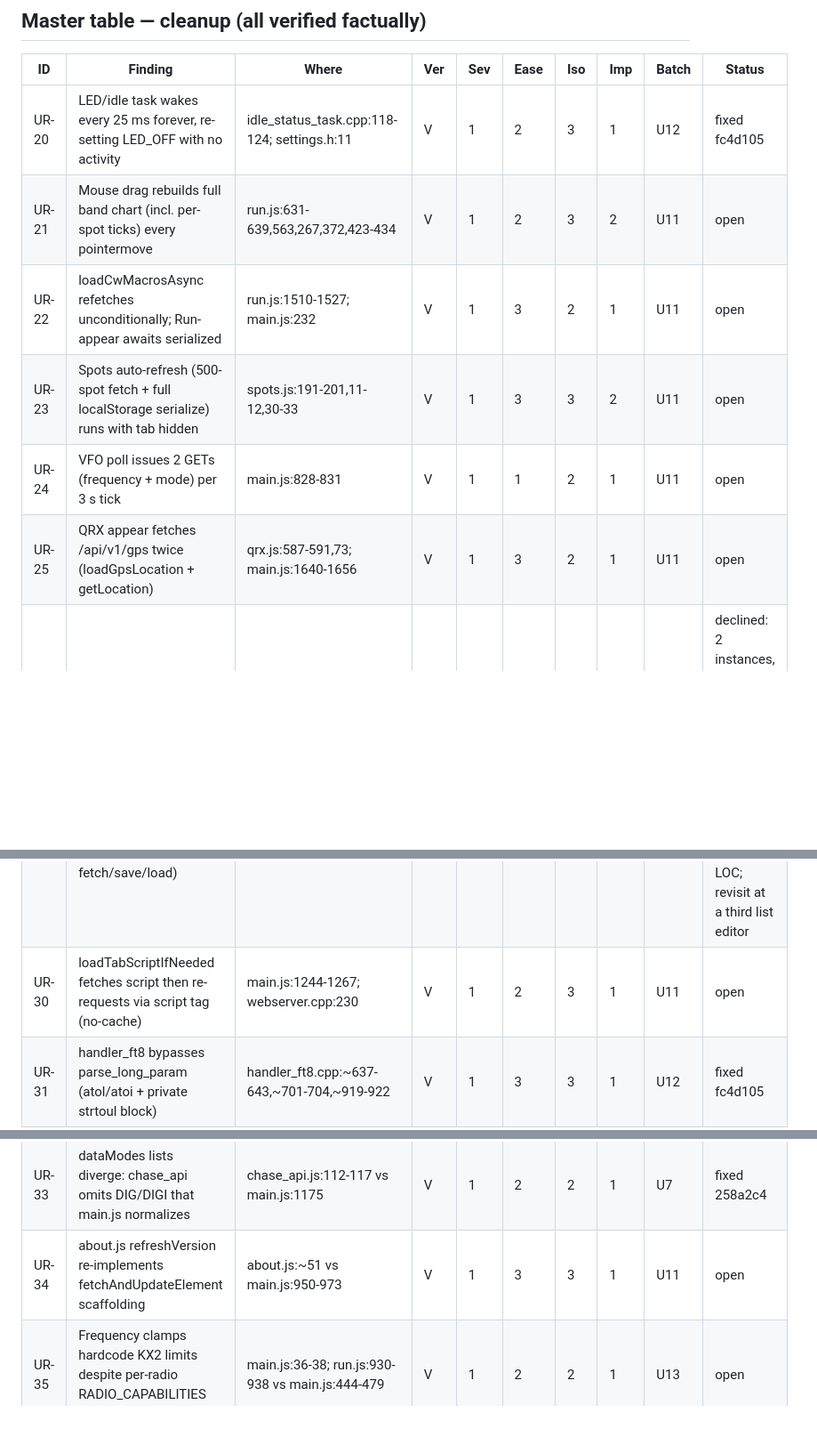
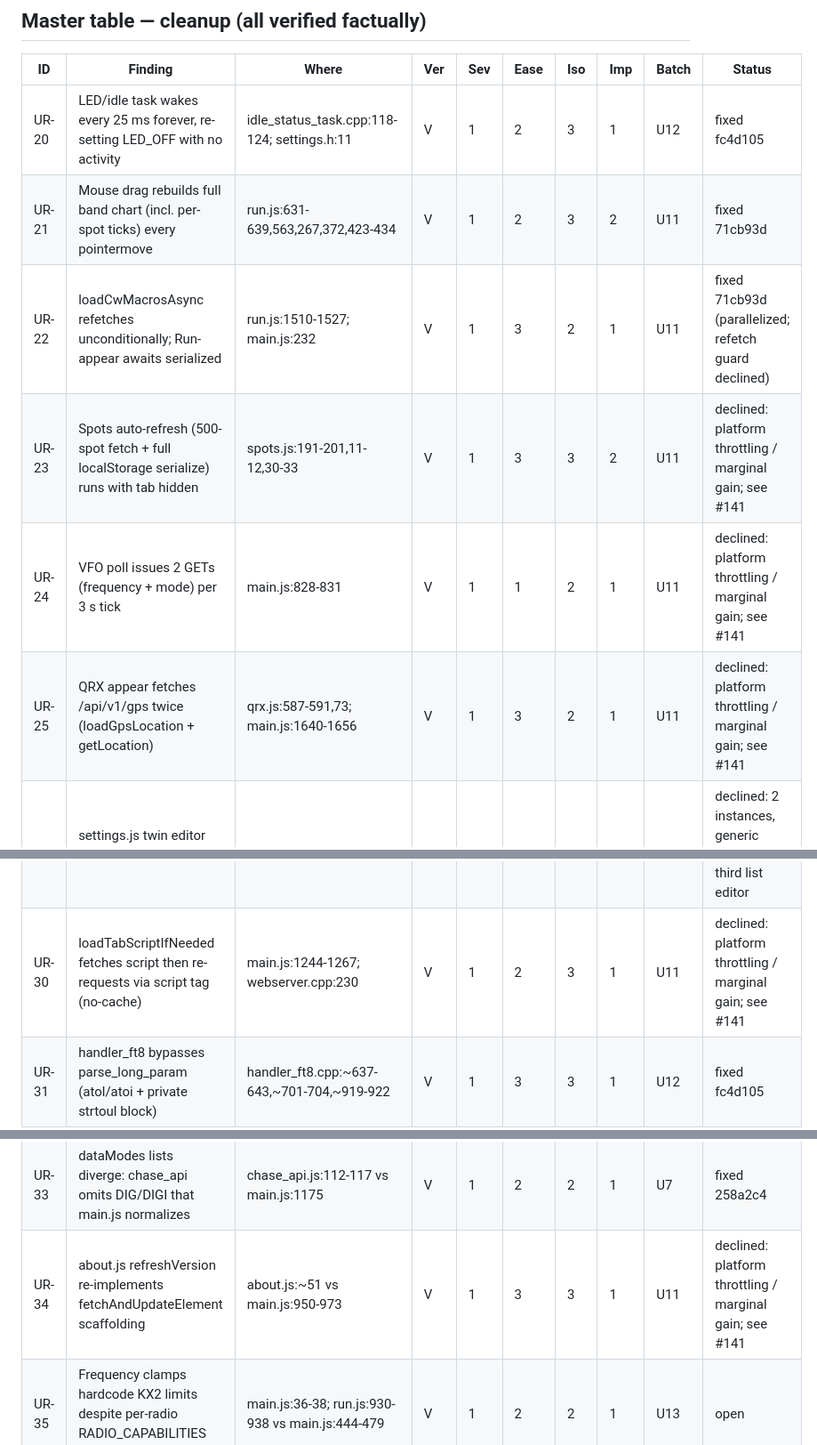
Before and after one commit to SOTAmat/SOTAcat, a Markdown page: docs/dev/code-review-2026-08b.md, 3 parts joined by grey strips. Shown at 89% size. Rendered like a GitHub page; blank space fills up the shorter version.

Commit message:
docs: U11 fixed/declined (71cb93d)

```diff
--- a/docs/dev/code-review-2026-08b.md
+++ b/docs/dev/code-review-2026-08b.md
@@ -73,20 +73,20 @@ trigger not fully constructible).
 | ID    | Finding                                                                               | Where                                             | Ver | Sev | Ease | Iso | Imp | Batch | Status |
 |-------|---------------------------------------------------------------------------------------|---------------------------------------------------|-----|-----|------|-----|-----|-------|--------|
 | UR-20 | LED/idle task wakes every 25 ms forever, re-setting LED_OFF with no activity          | idle_status_task.cpp:118-124; settings.h:11       | V   | 1   | 2    | 3   | 1   | U12   | fixed fc4d105 |
-| UR-21 | Mouse drag rebuilds full band chart (incl. per-spot ticks) every pointermove          | run.js:631-639,563,267,372,423-434                | V   | 1   | 2    | 3   | 2   | U11   | open |
-| UR-22 | loadCwMacrosAsync refetches unconditionally; Run-appear awaits serialized             | run.js:1510-1527; main.js:232                     | V   | 1   | 3    | 2   | 1   | U11   | open |
-| UR-23 | Spots auto-refresh (500-spot fetch + full localStorage serialize) runs with tab hidden | spots.js:191-201,11-12,30-33                     | V   | 1   | 3    | 3   | 2   | U11   | open |
-| UR-24 | VFO poll issues 2 GETs (frequency + mode) per 3 s tick                                | main.js:828-831                                   | V   | 1   | 1    | 2   | 1   | U11   | open |
-| UR-25 | QRX appear fetches /api/v1/gps twice (loadGpsLocation + getLocation)                  | qrx.js:587-591,73; main.js:1640-1656              | V   | 1   | 3    | 2   | 1   | U11   | open |
+| UR-21 | Mouse drag rebuilds full band chart (incl. per-spot ticks) every pointermove          | run.js:631-639,563,267,372,423-434                | V   | 1   | 2    | 3   | 2   | U11   | fixed 71cb93d |
+| UR-22 | loadCwMacrosAsync refetches unconditionally; Run-appear awaits serialized             | run.js:1510-1527; main.js:232                     | V   | 1   | 3    | 2   | 1   | U11   | fixed 71cb93d (parallelized; refetch guard declined) |
+| UR-23 | Spots auto-refresh (500-spot fetch + full localStorage serialize) runs with tab hidden | spots.js:191-201,11-12,30-33                     | V   | 1   | 3    | 3   | 2   | U11   | declined: platform throttling / marginal gain; see #141 |
+| UR-24 | VFO poll issues 2 GETs (frequency + mode) per 3 s tick                                | main.js:828-831                                   | V   | 1   | 1    | 2   | 1   | U11   | declined: platform throttling / marginal gain; see #141 |
+| UR-25 | QRX appear fetches /api/v1/gps twice (loadGpsLocation + getLocation)                  | qrx.js:587-591,73; main.js:1640-1656              | V   | 1   | 3    | 2   | 1   | U11   | declined: platform throttling / marginal gain; see #141 |
 | UR-26 | settings.js twin editor stacks: Tune Targets (15 fns) mirrors CW Macros (14 fns)      | settings.js:133-460 vs 468-727                    | V   | 1   | 1    | 1   | 1   | U9    | declined: 2 instances, generic editor nets ~0 LOC; revisit at a third list editor |
 | UR-27 | handler_settings triplicated gps/callsign/license stacks (POST bodies token-identical) | handler_settings.cpp:385-538                     | V   | 1   | 2    | 1   | 1   | U4    | fixed a840e58 |
 | UR-28 | Reboot timer unique_ptr never release()d; deleter runs esp_timer_delete on armed timer | webserver.cpp:378-412                            | V   | 1   | 3    | 3   | 1   | U12   | fixed fc4d105 |
 | UR-29 | main.js loader triads duplicated (tuneTargets vs cwMacros fetch/save/load)            | main.js:174-224 vs 232-273                        | V   | 1   | 2    | 1   | 1   | U9    | declined: 2 instances, generic editor nets ~0 LOC; revisit at a third list editor |
-| UR-30 | loadTabScriptIfNeeded fetches script then re-requests via script tag (no-cache)       | main.js:1244-1267; webserver.cpp:230              | V   | 1   | 2    | 3   | 1   | U11   | open |
+| UR-30 | loadTabScriptIfNeeded fetches script then re-requests via script tag (no-cache)       | main.js:1244-1267; webserver.cpp:230              | V   | 1   | 2    | 3   | 1   | U11   | declined: platform throttling / marginal gain; see #141 |
 | UR-31 | handler_ft8 bypasses parse_long_param (atol/atoi + private strtoul block)             | handler_ft8.cpp:~637-643,~701-704,~919-922        | V   | 1   | 3    | 3   | 1   | U12   | fixed fc4d105 |
 | UR-32 | WWFF regex duplicated with drift: run.js inlines case-insensitive, qrx uses case-sensitive shared pattern | run.js:1299-1310 vs qrx.js:473-479, main.js:46 | V | 2 | 3 | 2 | 1 | U7 | fixed 258a2c4 |
 | UR-33 | dataModes lists diverge: chase_api omits DIG/DIGI that main.js normalizes             | chase_api.js:112-117 vs main.js:1175              | V   | 1   | 2    | 2   | 1   | U7    | fixed 258a2c4 |
-| UR-34 | about.js refreshVersion re-implements fetchAndUpdateElement scaffolding               | about.js:~51 vs main.js:950-973                   | V   | 1   | 3    | 3   | 1   | U11   | open |
+| UR-34 | about.js refreshVersion re-implements fetchAndUpdateElement scaffolding               | about.js:~51 vs main.js:950-973                   | V   | 1   | 3    | 3   | 1   | U11   | declined: platform throttling / marginal gain; see #141 |
 | UR-35 | Frequency clamps hardcode KX2 limits despite per-radio RADIO_CAPABILITIES tables      | main.js:36-38; run.js:930-938 vs main.js:444-479  | V   | 1   | 2    | 2   | 1   | U13   | open |
 | UR-36 | Client resolves SSB→LSB/USB itself (null VFO → wrong sideband); firmware SSB_AUTO exists | run.js:942-950; main.js:34-35; handler_mode.cpp:75-77 | V | 2 | 3 | 2 | 1 | U13 | open |
 
```
